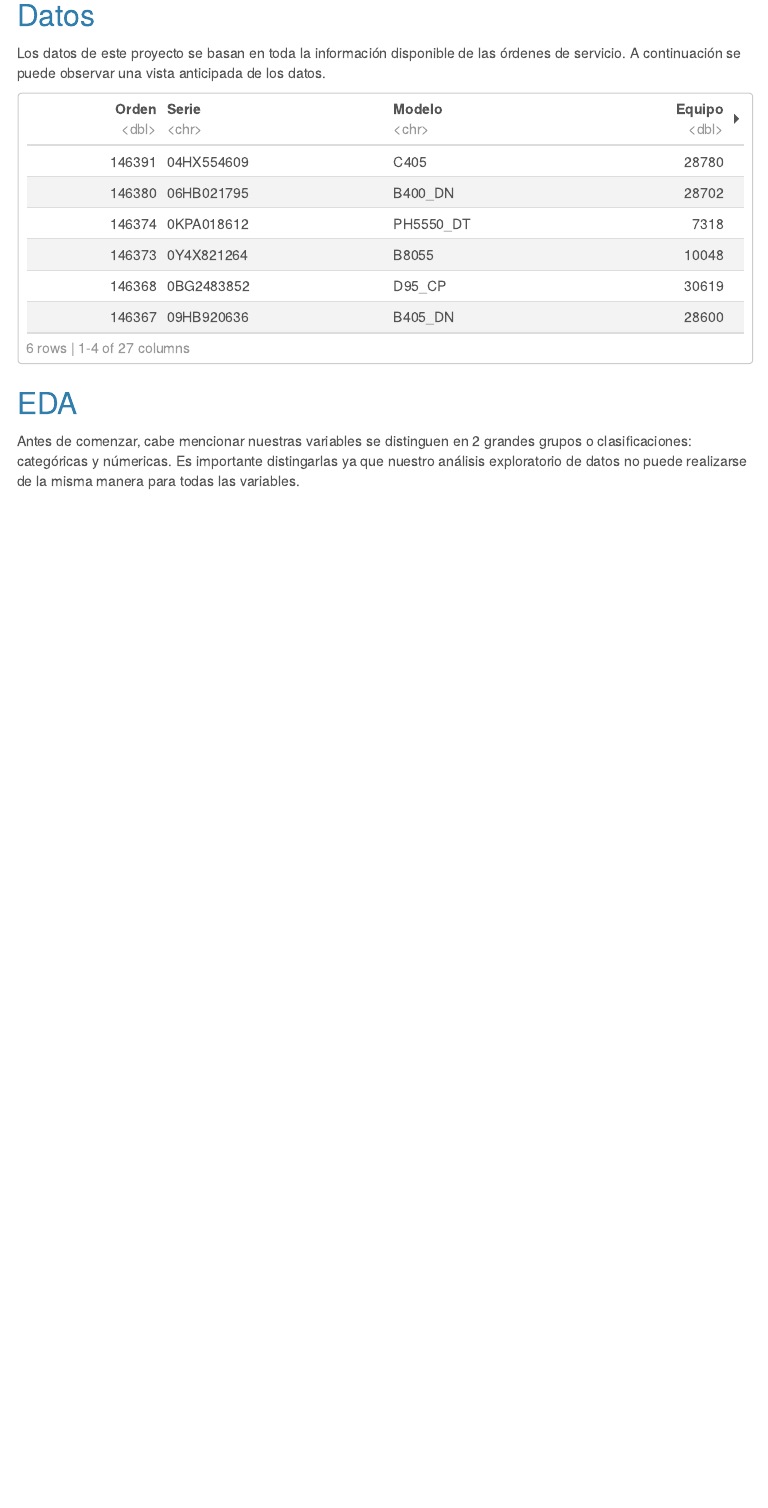
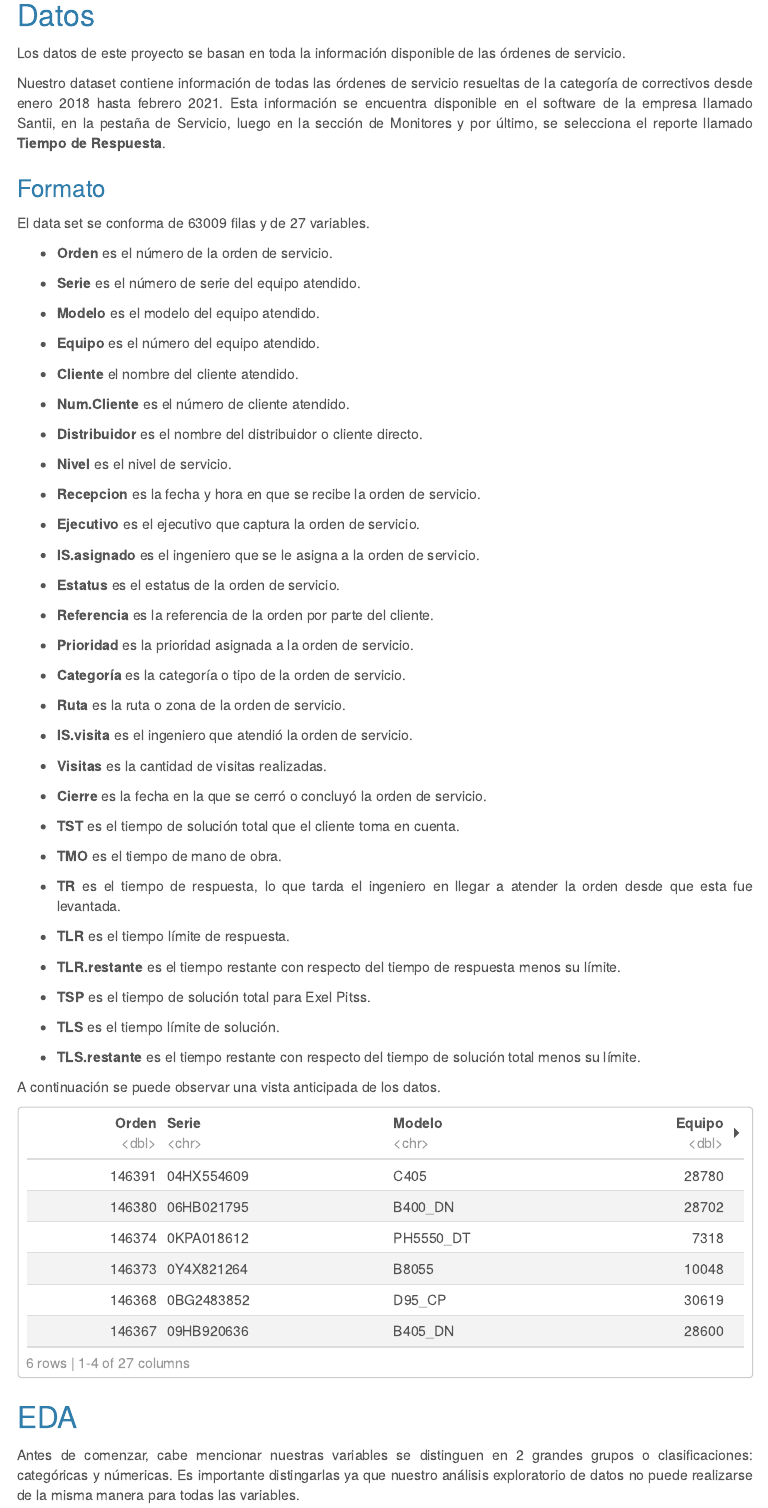
Before and after one commit to ITESO-PAP4J09-Ciencia-de-datos/ExelPitss, an R Markdown document (Tiempos_de_respuesta/EDA_Tiempos.Rmd): the page in a window 1100 px wide, from 450 px down. The pictures show the output file Tiempos_de_respuesta/EDA_Tiempos.nb.html that the author committed with the source, opened offline; menus at the side of the page are left out.

Commit message:
descripción de datos y variables

````diff
--- a/Tiempos_de_respuesta/EDA_Tiempos.Rmd
+++ b/Tiempos_de_respuesta/EDA_Tiempos.Rmd
@@ -28,7 +31,77 @@ El propósito de este proyecto es realizar un Análisis Exploratorio de datos (E
 
 ## Datos
 
-Los datos de este proyecto se basan en toda la información disponible de las órdenes de servicio. A continuación se puede observar una vista anticipada de los datos.
+<div style="text-align: justify">
+
+Los datos de este proyecto se basan en toda la información disponible de las órdenes de servicio.
+
+Nuestro dataset contiene información de todas las órdenes de servicio resueltas de la categoría de correctivos desde enero 2018 hasta febrero 2021. Esta información se encuentra disponible en el software de la empresa llamado Santii, en la pestaña de Servicio, luego en la sección de Monitores y por último, se selecciona el reporte llamado **Tiempo de Respuesta**.
+
+<div/>
+
+### Formato
+
+<div style="text-align: justify">
+
+El data set se conforma de `r nrow(datos)` filas y de `r ncol(datos)` variables.
+
+- **`r names(datos)[1]`** es el número de la orden de servicio.
+
+- **`r names(datos)[2]`** es el número de serie del equipo atendido.
+
+- **`r names(datos)[3]`** es el modelo del equipo atendido.
+
+- **`r names(datos)[4]`** es el número del equipo atendido.
+
+- **`r names(datos)[5]`** el nombre del cliente atendido.
+
+- **`r names(datos)[6]`** es el número de cliente atendido.
+
+- **`r names(datos)[7]`** es el nombre del distribuidor o cliente directo.
+
+- **`r names(datos)[8]`** es el nivel de servicio.
+
+- **`r names(datos)[9]`** es la fecha y hora en que se recibe la orden de servicio.
+
+- **`r names(datos)[10]`** es el ejecutivo que captura la orden de servicio.
+
+- **`r names(datos)[11]`** es el ingeniero que se le asigna a la orden de servicio.
+
+- **`r names(datos)[12]`** es el estatus de la orden de servicio.
+
+- **`r names(datos)[13]`** es la referencia de la orden por parte del cliente.
+
+- **`r names(datos)[14]`** es la prioridad asignada a la orden de servicio.
+
+- **`r names(datos)[15]`** es la categoría o tipo de la orden de servicio.
+
+- **`r names(datos)[16]`** es la ruta o zona de la orden de servicio.
+
+- **`r names(datos)[17]`** es el ingeniero que atendió la orden de servicio.
+
+- **`r names(datos)[18]`** es la cantidad de visitas realizadas.
+
+- **`r names(datos)[19]`** es la fecha en la que se cerró o concluyó la orden de servicio.
+
+- **`r names(datos)[20]`** es el tiempo de solución total que el cliente toma en cuenta.
+
+- **`r names(datos)[21]`** es el tiempo de mano de obra.
+
+- **`r names(datos)[22]`** es el tiempo de respuesta, lo que tarda el ingeniero en llegar a atender la orden desde que esta fue levantada.
+
+- **`r names(datos)[23]`** es el tiempo límite de respuesta.
+
+- **`r names(datos)[24]`** es el tiempo restante con respecto del tiempo de respuesta menos su límite.
+
+- **`r names(datos)[25]`** es el tiempo de solución total para Exel Pitss.
+
+- **`r names(datos)[26]`** es el tiempo límite de solución.
+
+- **`r names(datos)[27]`** es el tiempo restante con respecto del tiempo de solución total menos su límite.
+
+A continuación se puede observar una vista anticipada de los datos.
+
+<div/>
 
 ```{r}
 head(datos)
````
Also changed, not shown: Tiempos_de_respuesta/EDA_Tiempos.nb.html, Tiempos_de_respuesta/EDA_Tiempos.Rmd (43 more changed lines).
